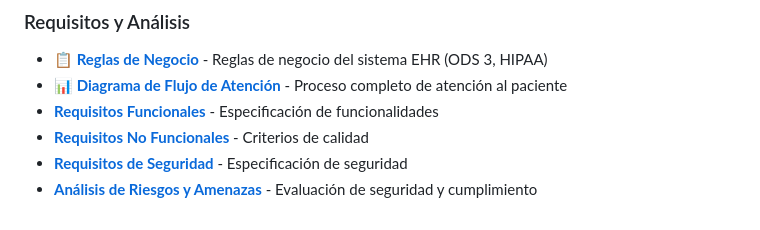
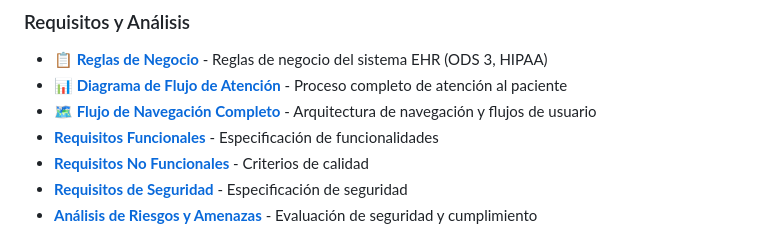
Before and after one commit to EdgarGmz/ElectronicHealthRecord, a Markdown page: README.md, the part around the change. Rendered like a GitHub page.

Commit message:
Update documentation links to include navigation flow document
Co-authored-by: EdgarGmz <66767346+EdgarGmz@users.noreply.github.com>

```diff
--- a/README.md
+++ b/README.md
@@ -390,6 +390,7 @@ El proyecto mantiene una cobertura mínima de:
 ### Requisitos y Análisis
 - **[📋 Reglas de Negocio](./documents/Reglas-Negocio.md)** - Reglas de negocio del sistema EHR (ODS 3, HIPAA)
 - **[📊 Diagrama de Flujo de Atención](./documents/Diagrama-Flujo-Atencion.md)** - Proceso completo de atención al paciente
+- **[🗺️ Flujo de Navegación Completo](./documents/Flujo-Navegacion-Completo.md)** - Arquitectura de navegación y flujos de usuario
 - **[Requisitos Funcionales](./documents/Req-Funcionales.md)** - Especificación de funcionalidades
 - **[Requisitos No Funcionales](./documents/Req-NoFuncionales.md)** - Criterios de calidad
 - **[Requisitos de Seguridad](./documents/Req-Seguridad.md)** - Especificación de seguridad
```
Also changed, not shown: documents/design/INDEX.md (+2 -0 lines).
